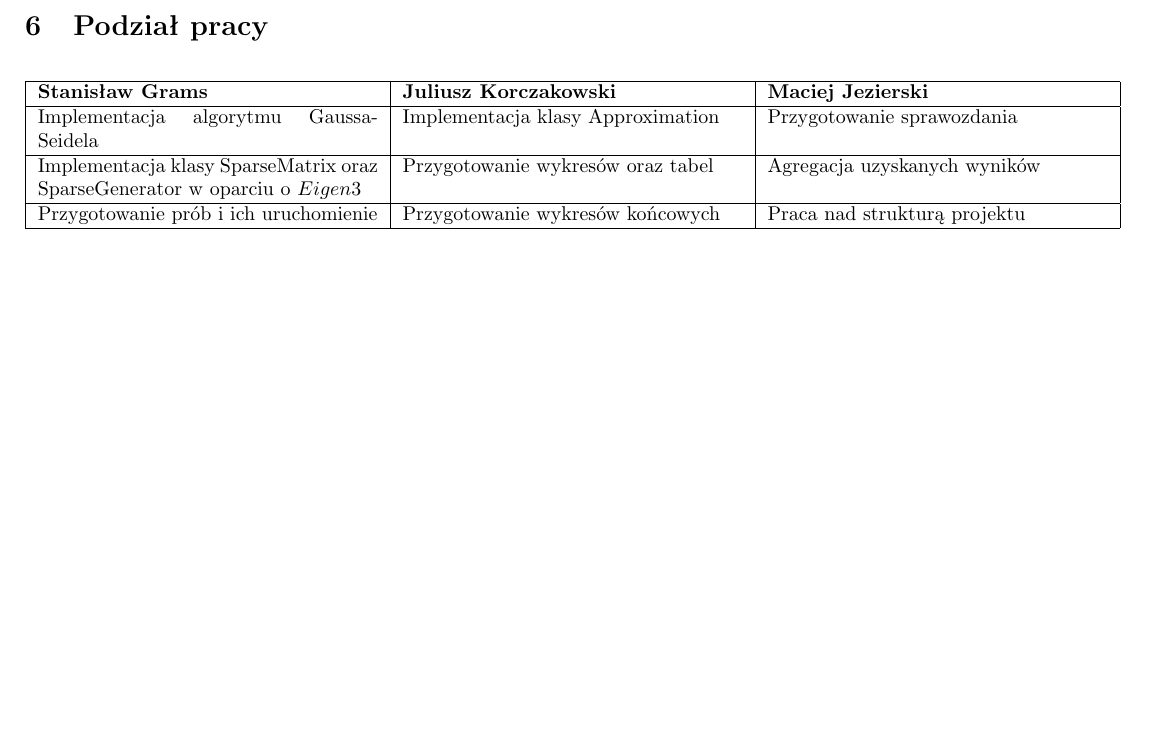
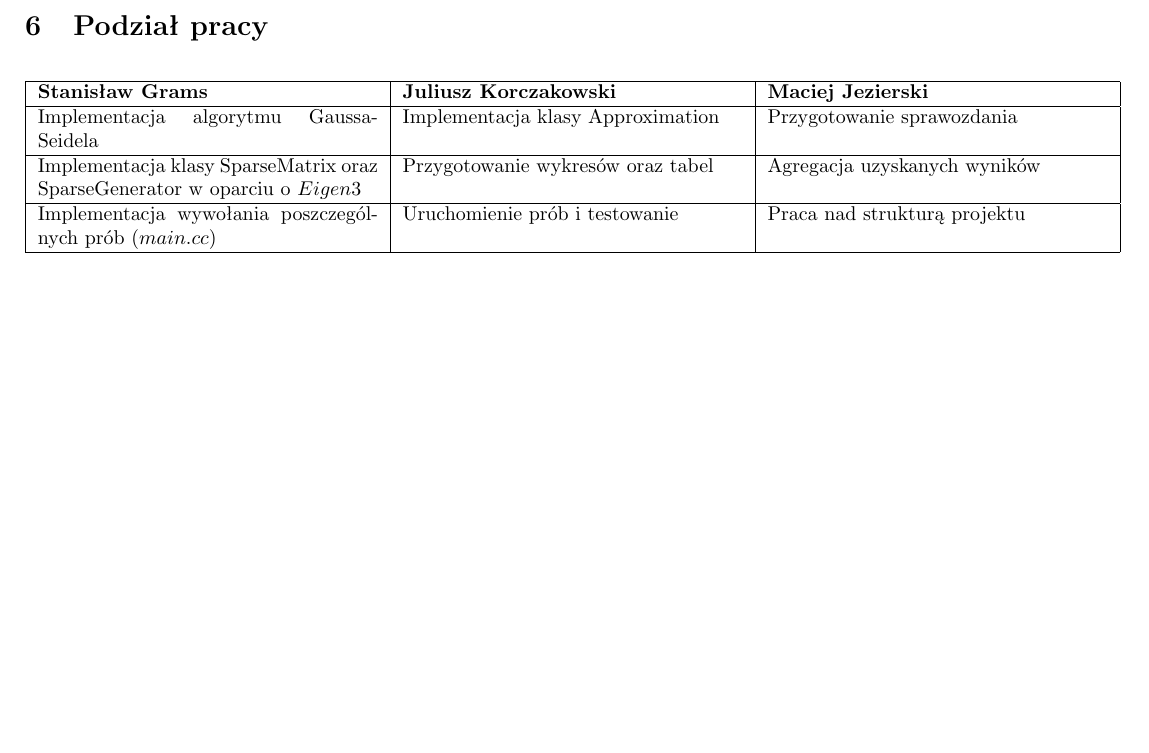
Before and after one commit to sgrams/numalg, a LaTeX document (04-approximations/report/report.tex): part of page 3 of 3, cut so that both start at the same text. Compiled offline with pdfLaTeX.

Commit message:
final report

```diff
--- a/04-approximations/report/report.tex
+++ b/04-approximations/report/report.tex
@@ -133,7 +133,7 @@ Testy zostały wykonane dla ilości agentów równej $N = 3 .. 60$.\\
 		\textbf{Stanisław Grams} & \textbf{Juliusz Korczakowski} & \textbf{Maciej Jezierski} \\ \hline
 		Implementacja algorytmu Gaussa-Seidela & Implementacja klasy Approximation & Przygotowanie sprawozdania  \\ \hline
 		Implementacja klasy SparseMatrix oraz SparseGenerator w oparciu o $Eigen3$ & Przygotowanie wykresów oraz tabel & Agregacja uzyskanych wyników \\ \hline
-		Przygotowanie prób i ich uruchomienie & Przygotowanie wykresów końcowych & Praca nad strukturą projektu\\ \hline
+		Implementacja wywołania poszczególnych prób ($main.cc$) & Uruchomienie prób i testowanie & Praca nad strukturą projektu\\ \hline
 	\end{tabular}
 \end{center}
 \end{document}
```
Also changed, not shown: 04-approximations/report.pdf.
